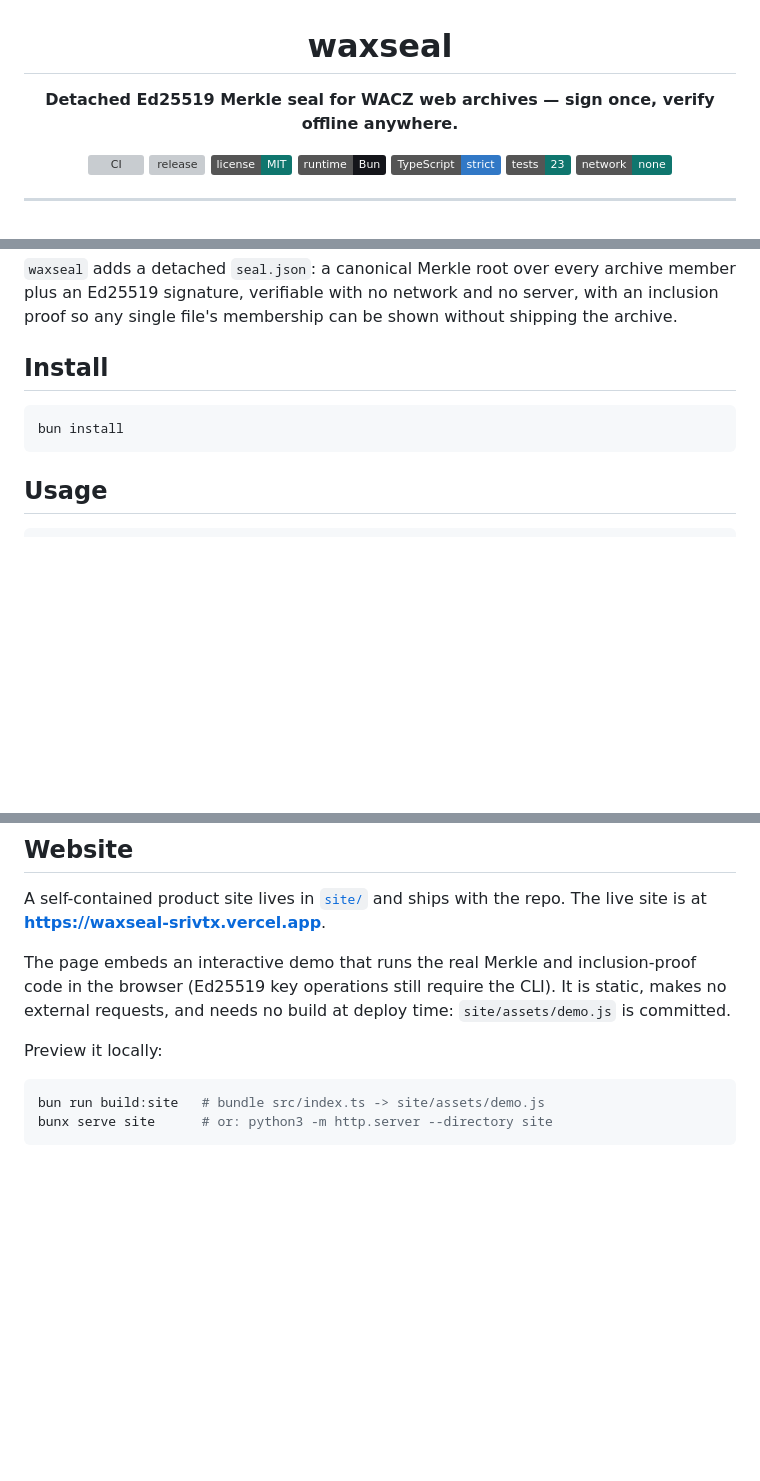
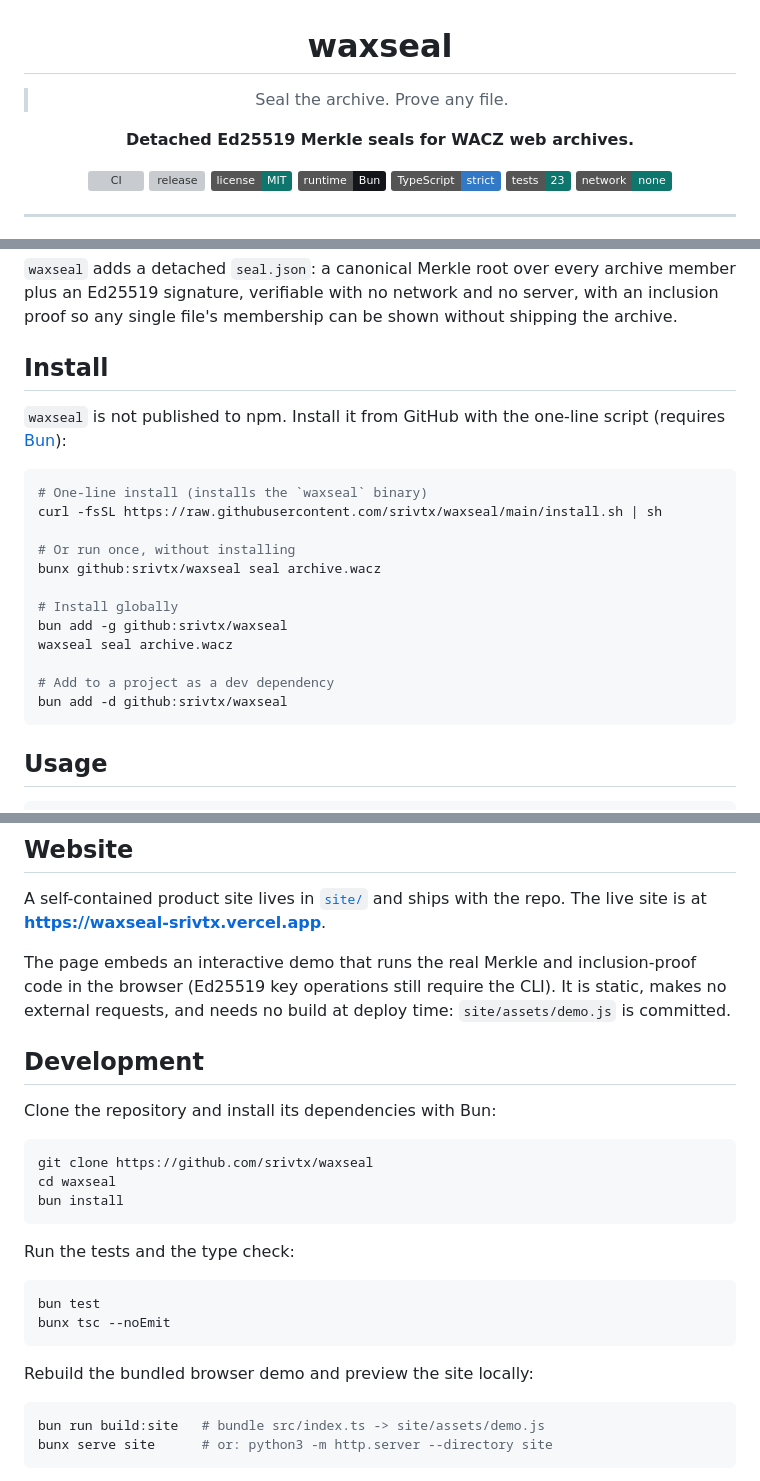
Before and after one commit to srivtx/waxseal, a Markdown page: README.md, 3 parts joined by grey strips. Drawn GitHub-style; badges without logos; blank space fills up the shorter version; grey boxes are pictures that could not be loaded.

Commit message:
docs: lead with the one-line install script and add a short tagline

````diff
--- a/README.md
+++ b/README.md
@@ -2,7 +2,9 @@
 
 # waxseal
 
-**Detached Ed25519 Merkle seal for WACZ web archives — sign once, verify offline anywhere.**
+> Seal the archive. Prove any file.
+
+**Detached Ed25519 Merkle seals for WACZ web archives.**
 
 [![CI](https://github.com/srivtx/waxseal/actions/workflows/ci.yml/badge.svg)](https://github.com/srivtx/waxseal/actions/workflows/ci.yml)
 [![release](https://img.shields.io/github/v/release/srivtx/waxseal?sort=semver&color=4f46e5)](https://github.com/srivtx/waxseal/releases)
@@ -42,8 +44,21 @@ without shipping the archive.
 
 ## Install
 
+`waxseal` is not published to npm. Install it from GitHub with the one-line script (requires [Bun](https://bun.sh)):
+
 ```bash
-bun install
+# One-line install (installs the `waxseal` binary)
+curl -fsSL https://raw.githubusercontent.com/srivtx/waxseal/main/install.sh | sh
+
+# Or run once, without installing
+bunx github:srivtx/waxseal seal archive.wacz
+
+# Install globally
+bun add -g github:srivtx/waxseal
+waxseal seal archive.wacz
+
+# Add to a project as a dev dependency
+bun add -d github:srivtx/waxseal
 ```
 
 ## Usage
@@ -116,7 +131,24 @@ inclusion-proof code in the browser (Ed25519 key operations still require the
 CLI). It is static, makes no external requests, and needs no build at deploy
 time: `site/assets/demo.js` is committed.
 
-Preview it locally:
+## Development
+
+Clone the repository and install its dependencies with Bun:
+
+```bash
+git clone https://github.com/srivtx/waxseal
+cd waxseal
+bun install
+```
+
+Run the tests and the type check:
+
+```bash
+bun test
+bunx tsc --noEmit
+```
+
+Rebuild the bundled browser demo and preview the site locally:
 
 ```bash
 bun run build:site   # bundle src/index.ts -> site/assets/demo.js
````
